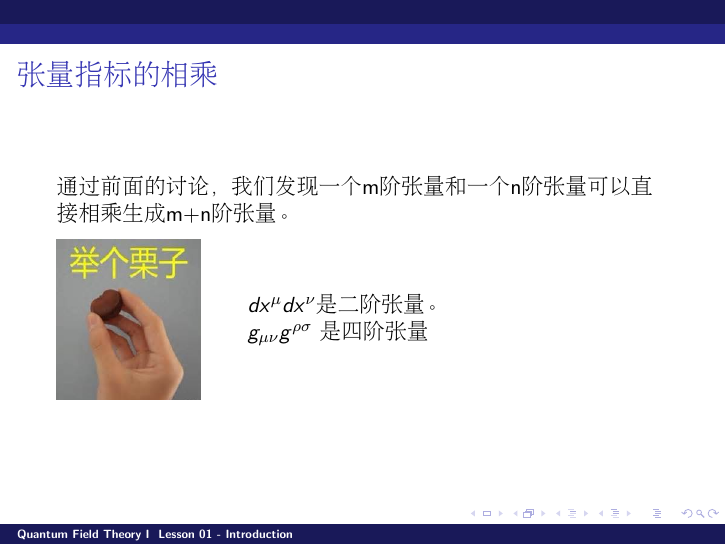
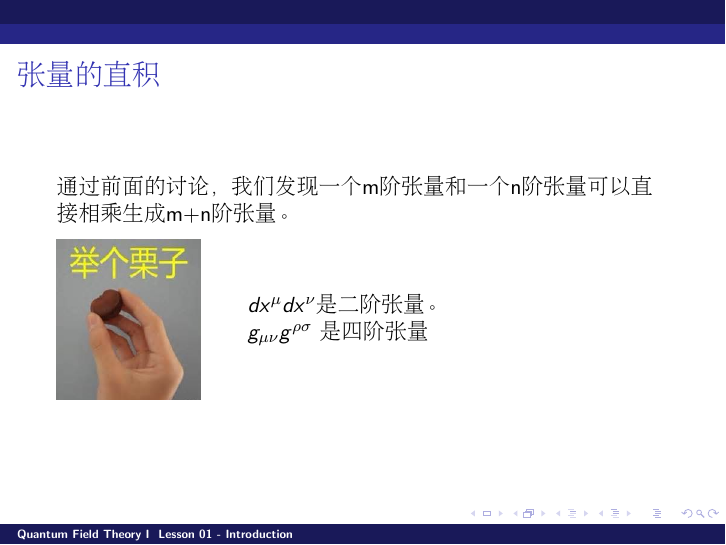
Before and after one commit to zqhuang/SYSU_QFTI, LaTeX slides (tex/Lesson01_Introduction.tex): page 15 of 18. Compiled offline with pdfLaTeX.

Commit message:
update tex

```diff
--- a/tex/Lesson01_Introduction.tex
+++ b/tex/Lesson01_Introduction.tex
@@ -234,7 +234,7 @@ $$g^{\mu}_{\ \nu} = g^{\mu\rho}g_{\rho\nu} = \delta^{\mu}_{\ \nu}$$
 
 
 \begin{frame}
-\frametitle{\bch 张量指标的相乘\ech}
+\frametitle{\bch 张量的直积 \ech}
 \bch
 通过前面的讨论，我们发现一个m阶张量和一个n阶张量可以直接相乘生成m+n阶张量。
 \ech
```
